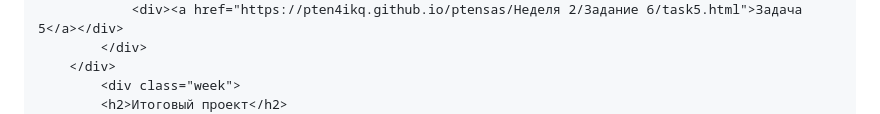
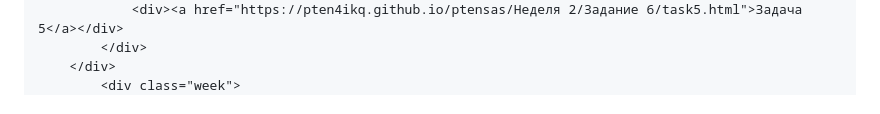
Before and after one commit to pten4ikq/ptensas, a Markdown page: README.md, the part around one of its changes. Drawn GitHub-style.

```diff
--- a/README.md
+++ b/README.md
@@ -213,5 +213,4 @@
             </div>
         </div>
             <div class="week">
-            <h2>Итоговый проект</h2>
             <div class="subtasks">
```
Also changed, not shown: other parts of README.md (+11 -4 lines).
